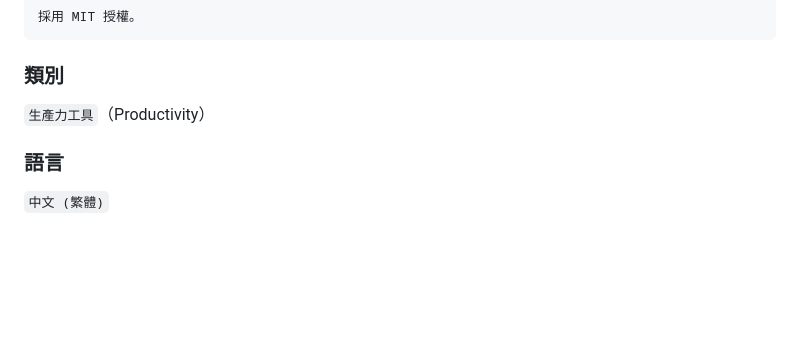
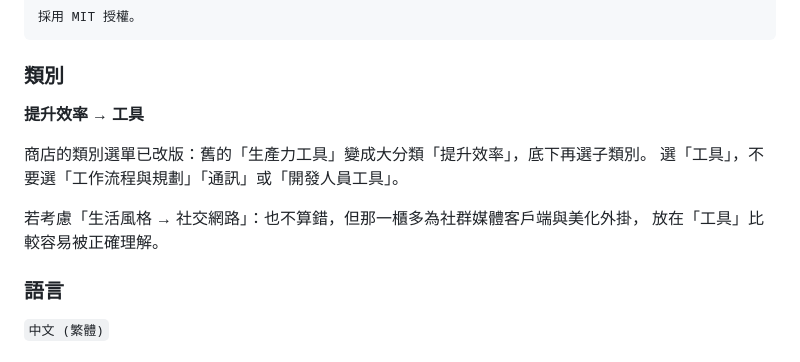
Before and after one commit to mark780825/social_media_alert, a Markdown page: docs/chrome-store.md, the part around the change. GitHub-like rendering; blank space fills up the shorter version.

Commit message:
docs: 更新商店類別說明，選單已改版
商店類別選單改版：舊的「生產力工具」變成大分類「提升效率」，
底下再選子類別。改為指明「提升效率 → 工具」，並說明為什麼
不選「社交網路」。

Co-Authored-By: Claude Opus 5 <noreply@anthropic.com>
Claude-Session: https://claude.ai/code/session_01VEderx1GGqSPyV5hCiUjVk

```diff
--- a/docs/chrome-store.md
+++ b/docs/chrome-store.md
@@ -76,7 +76,13 @@ https://github.com/mark780825/social_media_alert
 
 ### 類別
 
-`生產力工具`（Productivity）
+**提升效率 → 工具**
+
+商店的類別選單已改版：舊的「生產力工具」變成大分類「提升效率」，底下再選子類別。
+選「工具」，不要選「工作流程與規劃」「通訊」或「開發人員工具」。
+
+若考慮「生活風格 → 社交網路」：也不算錯，但那一櫃多為社群媒體客戶端與美化外掛，
+放在「工具」比較容易被正確理解。
 
 ### 語言
 
```
